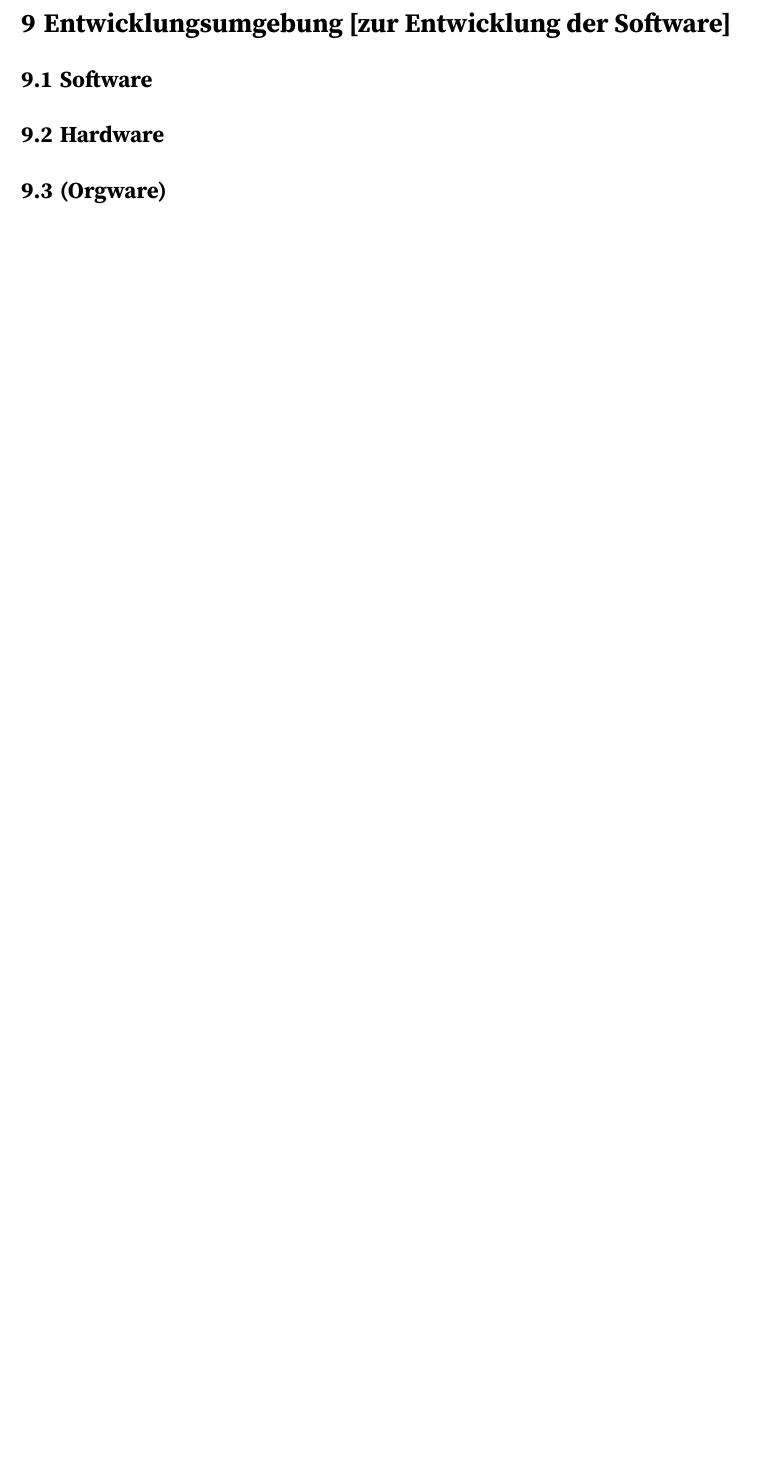
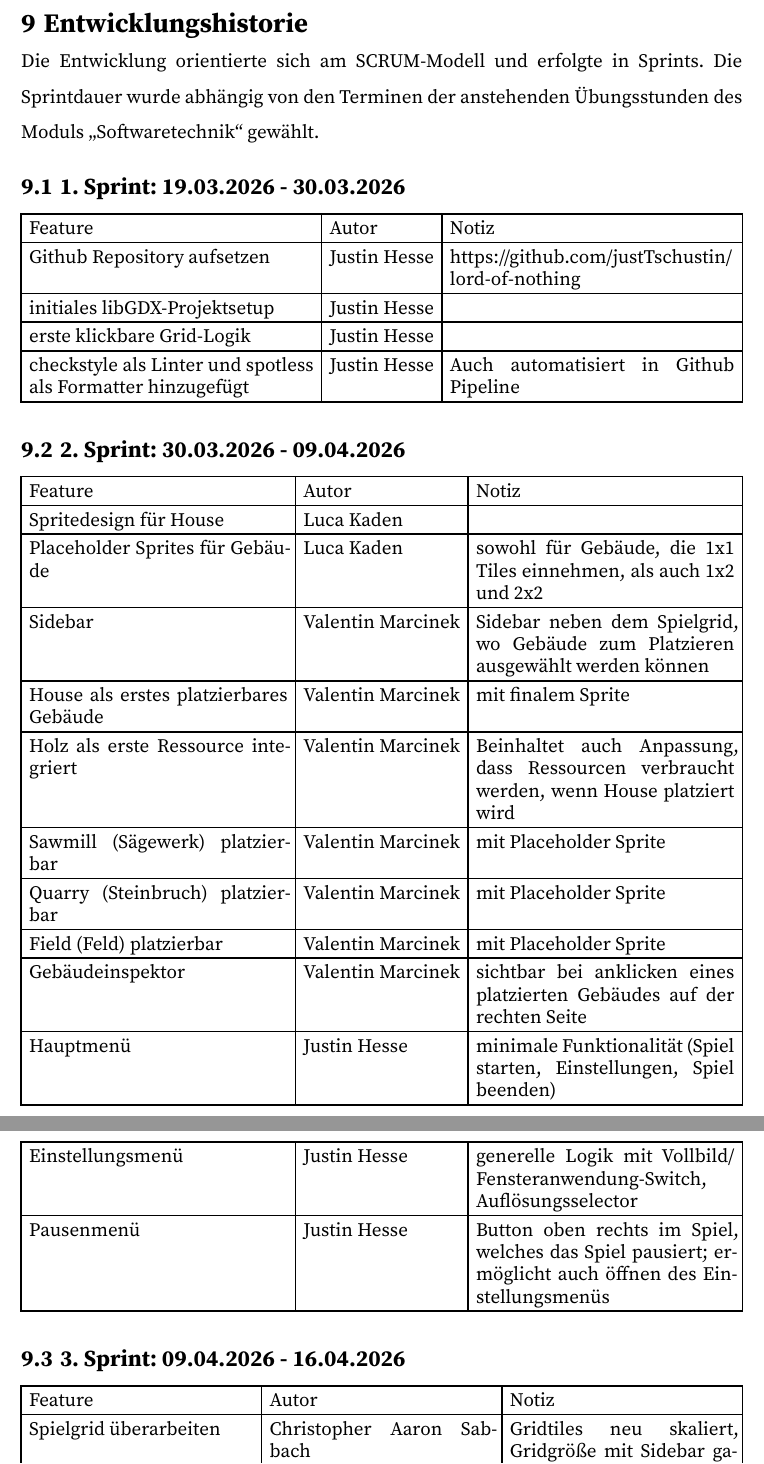
Before and after one commit to justTschustin/lord-of-nothing, a Typst document (docs/Pflichtenheft/main.typ, which reads docs/Pflichtenheft/sections/09_Entwicklungshistorie.typ): part of page 14 of 14 before the commit and two parts of pages 14 and 15 of 17 after it, the two joined at a grey line, cut at the place of the change, the shorter picture padded with empty space. Compiled offline with Typst 0.15.

Commit message:
:memo: Entwicklungshistorie

```diff
--- /dev/null
+++ b/docs/Pflichtenheft/sections/09_Entwicklungshistorie.typ
@@ -0,0 +1,40 @@
+= Entwicklungshistorie
+Die Entwicklung orientierte sich am SCRUM‑Modell und erfolgte in Sprints. Die Sprintdauer wurde abhängig von den Terminen
+der anstehenden Übungsstunden des Moduls "Softwaretechnik" gewählt.
+
+== 1. Sprint: 19.03.2026 - 30.03.2026
+
+#table(
+  columns: (auto, auto, auto),
+  [Feature], [Autor], [Notiz],
+  [Github Repository aufsetzen], [Justin Hesse], [https://github.com/justTschustin/lord-of-nothing],
+  [initiales libGDX-Projektsetup], [Justin Hesse], [],
+  [erste klickbare Grid-Logik], [Justin Hesse], [],
+  [checkstyle als Linter und spotless als Formatter hinzugefügt], [Justin Hesse], [Auch automatisiert in Github Pipeline],
+)
+
+== 2. Sprint: 30.03.2026 - 09.04.2026
+
+#table(
+  columns: (auto, auto, auto),
+  [Feature], [Autor], [Notiz],
+  [Spritedesign für House], [Luca Kaden], [],
+  [Placeholder Sprites für Gebäude], [Luca Kaden], [sowohl für Gebäude, die 1x1 Tiles einnehmen, als auch 1x2 und 2x2],
+  [Sidebar], [Valentin Marcinek], [Sidebar neben dem Spielgrid, wo Gebäude zum Platzieren ausgewählt werden können],
+  [House als erstes platzierbares Gebäude], [Valentin Marcinek], [mit finalem Sprite],
+  [Holz als erste Ressource integriert], [Valentin Marcinek], [Beinhaltet auch Anpassung, dass Ressourcen verbraucht werden, wenn House platziert wird],
+  [Sawmill (Sägewerk) platzierbar], [Valentin Marcinek], [mit Placeholder Sprite],
+  [Quarry (Steinbruch) platzierbar], [Valentin Marcinek], [mit Placeholder Sprite],
+  [Field (Feld) platzierbar], [Valentin Marcinek], [mit Placeholder Sprite],
+  [Gebäudeinspektor], [Valentin Marcinek], [sichtbar bei anklicken eines platzierten Gebäudes auf der rechten Seite],
+  [Hauptmenü], [Justin Hesse], [minimale Funktionalität (Spiel starten, Einstellungen, Spiel beenden)],
+  [Einstellungsmenü], [Justin Hesse], [generelle Logik mit Vollbild/Fensteranwendung-Switch, Auflösungsselector],
+  [Pausenmenü], [Justin Hesse], [Button oben rechts im Spiel, welches das Spiel pausiert; ermöglicht auch öffnen des Einstellungsmenüs],
+)
+
+== 3. Sprint: 09.04.2026 - 16.04.2026
+
+#table(
+  columns: (auto, auto, auto),
+  [Feature], [Autor], [Notiz],
+  [Spielgrid überarbeiten], [Christopher Aaron Sabbach], [Gridtiles neu skaliert, Gridgröße mit Sidebar garantieren],
@@ -0,0 +46,8 @@
+  [Sawmill platzierbar], [Valentin Marcinek], [mit finalem Sawmill Sprite],
+)
+
+== 4. Sprint: 16.04.2026 - 23.04.2026
+
+#table(
+  columns: (auto, auto, auto),
+  [Feature], [Autor], [Notiz],
@@ -0,0 +63,3 @@
+#table(
+  columns: (auto, auto, auto),
+  [Feature], [Autor], [Notiz],
@@ -0,0 +76,3 @@
+#table(
+  columns: (auto, auto, auto),
+  [Feature], [Autor], [Notiz],
@@ -0,0 +93,6 @@
+#table(
+  columns: (auto, auto, 1fr),
+  [Feature], [Autor], [Notiz],
+  [Playtesting & Balancing], [alle], [Intervalle, Generierung, Angreifen usw. anpassen],
+  [Dokumentation], [alle], [],
+)
```
Also changed, not shown: docs/Pflichtenheft/main.typ (+2 -0 lines), docs/Pflichtenheft/sections/04_Funktionale-Anforderungen.typ (+0 -3 lines), docs/Pflichtenheft/template/thesis_template.typ (+2 -0 lines), docs/Pflichtenheft/main.pdf, docs/Pflichtenheft/sections/09_Entwicklungshistorie.typ (38 more changed lines).
